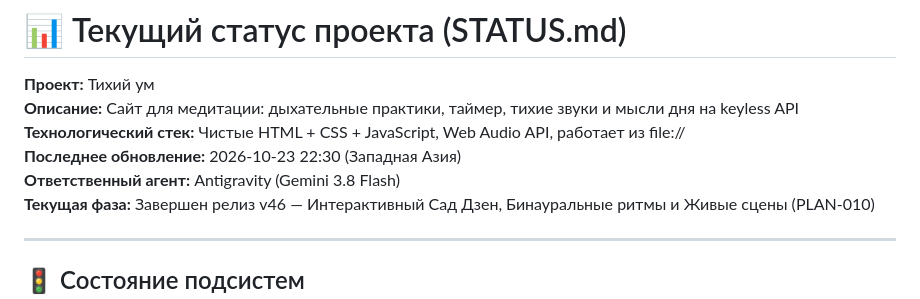
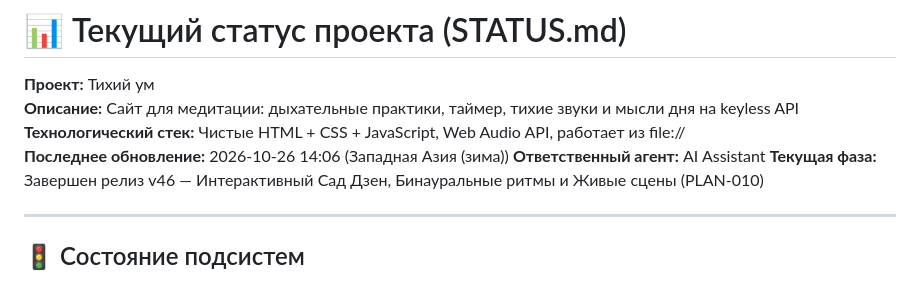
Before and after one commit to madsaomi/meditation, a Markdown page: agents/STATUS.md, the part around the change. Rendered like a GitHub page.

Commit message:
chore: sync STATUS and session log after PLAN-011

```diff
--- a/agents/STATUS.md
+++ b/agents/STATUS.md
@@ -3,8 +3,8 @@
 **Проект:** Тихий ум
 **Описание:** Сайт для медитации: дыхательные практики, таймер, тихие звуки и мысли дня на keyless API
 **Технологический стек:** Чистые HTML + CSS + JavaScript, Web Audio API, работает из file://
-**Последнее обновление:** 2026-10-23 22:30 (Западная Азия)
-**Ответственный агент:** Antigravity (Gemini 3.8 Flash)
+**Последнее обновление:** 2026-10-26 14:06 (Западная Азия (зима))
+**Ответственный агент:** AI Assistant
 **Текущая фаза:** Завершен релиз v46 — Интерактивный Сад Дзен, Бинауральные ритмы и Живые сцены (PLAN-010)
 
 ---
```
Also changed, not shown: agents/history/session_2026-10-26_01_ai_assistant.md (added, +29 -0 lines).
